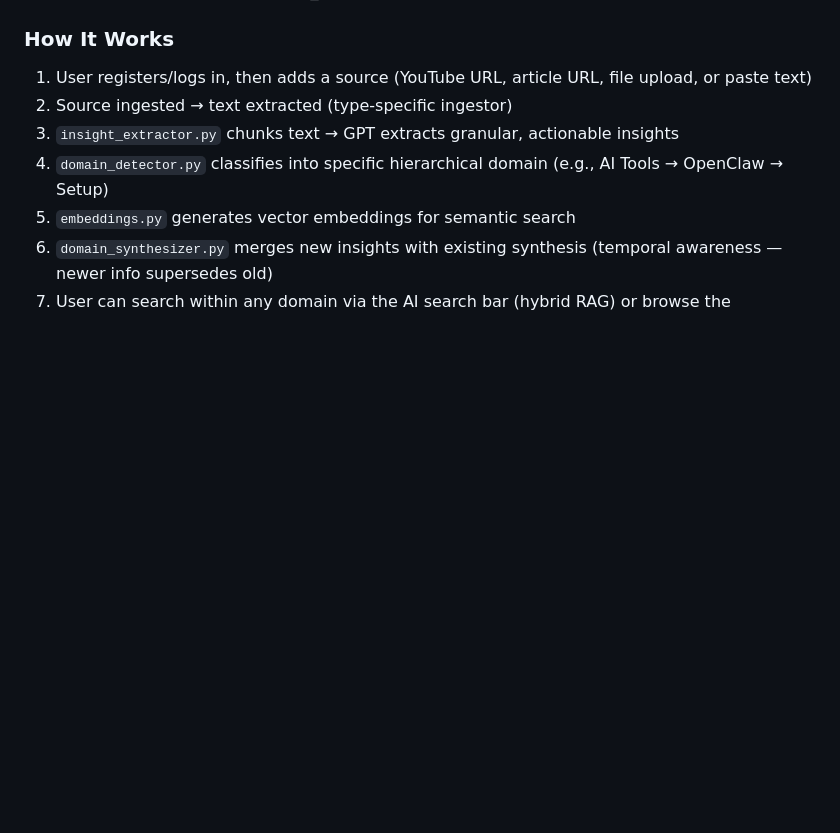
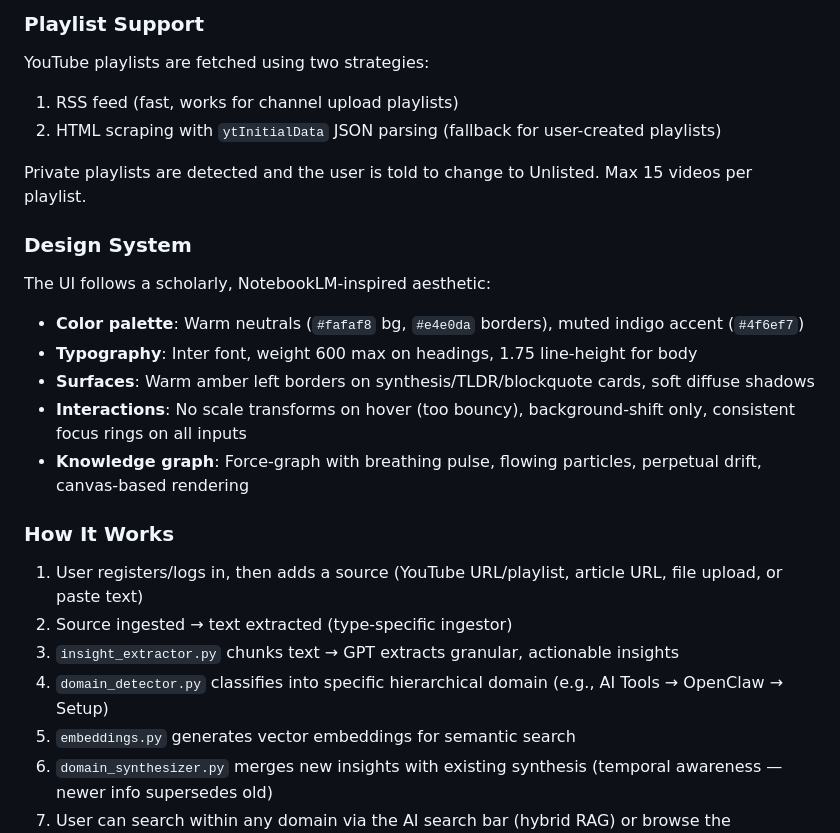
Before and after one commit to amangarg2310/amangarg2310.github.io, a Markdown page: CLAUDE.md, the part around one of its changes. GitHub-like rendering; blank space fills up the shorter version.

```diff
--- a/CLAUDE.md
+++ b/CLAUDE.md
@@ -85,7 +100,23 @@ python app.py           # Run at http://localhost:5002
+### Playlist Support
+
+YouTube playlists are fetched using two strategies:
+1. RSS feed (fast, works for channel upload playlists)
+2. HTML scraping with `ytInitialData` JSON parsing (fallback for user-created playlists)
+
+Private playlists are detected and the user is told to change to Unlisted. Max 15 videos per playlist.
+
+### Design System
+
+The UI follows a scholarly, NotebookLM-inspired aesthetic:
+- **Color palette**: Warm neutrals (`#fafaf8` bg, `#e4e0da` borders), muted indigo accent (`#4f6ef7`)
+- **Typography**: Inter font, weight 600 max on headings, 1.75 line-height for body
+- **Surfaces**: Warm amber left borders on synthesis/TLDR/blockquote cards, soft diffuse shadows
+- **Interactions**: No scale transforms on hover (too bouncy), background-shift only, consistent focus rings on all inputs
+- **Knowledge graph**: Force-graph with breathing pulse, flowing particles, perpetual drift, canvas-based rendering
 
 ### How It Works
 
-1. User registers/logs in, then adds a source (YouTube URL, article URL, file upload, or paste text)
+1. User registers/logs in, then adds a source (YouTube URL/playlist, article URL, file upload, or paste text)
 2. Source ingested → text extracted (type-specific ingestor)
 3. `insight_extractor.py` chunks text → GPT extracts granular, actionable insights
 4. `domain_detector.py` classifies into specific hierarchical domain (e.g., AI Tools → OpenClaw → Setup)
```
Also changed, not shown: other parts of CLAUDE.md (+22 -7 lines).
